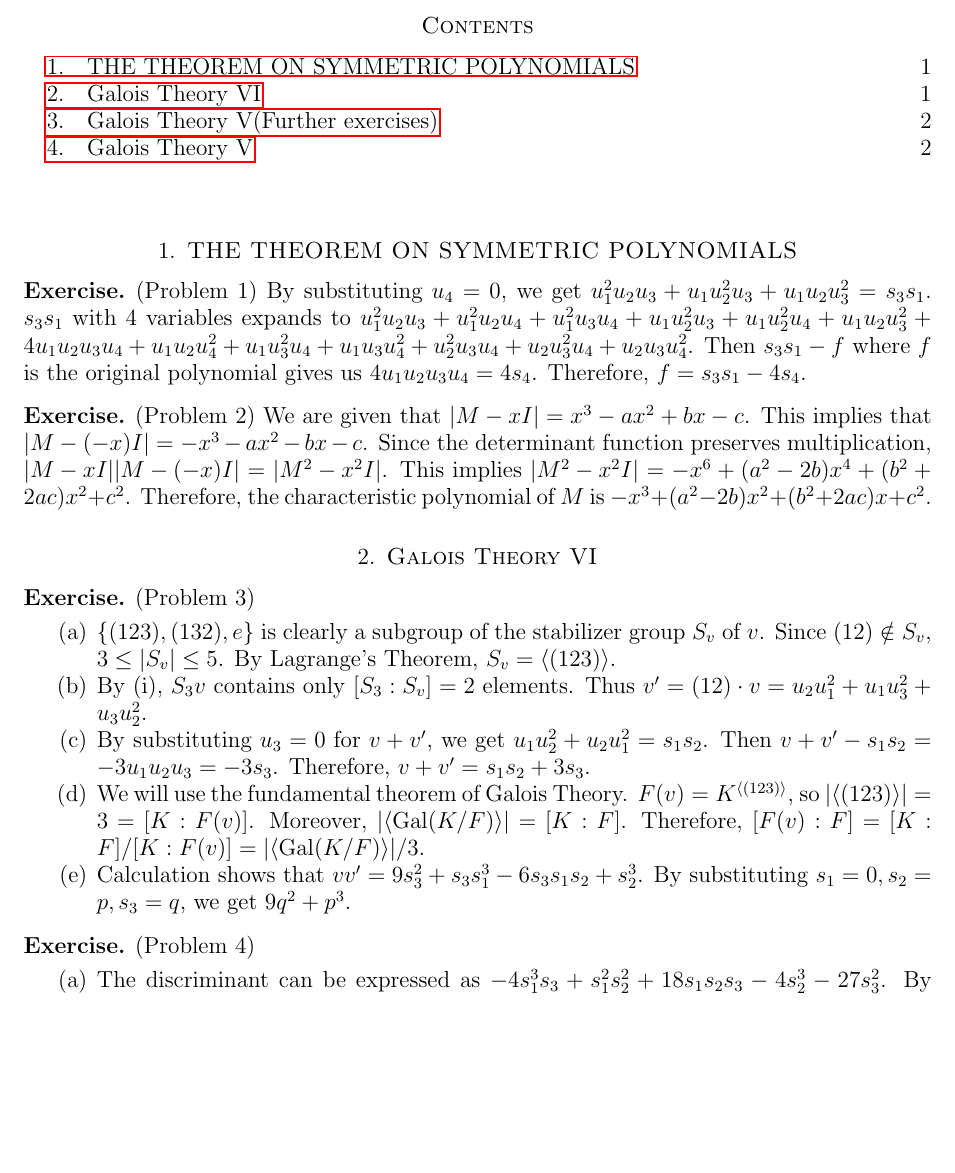
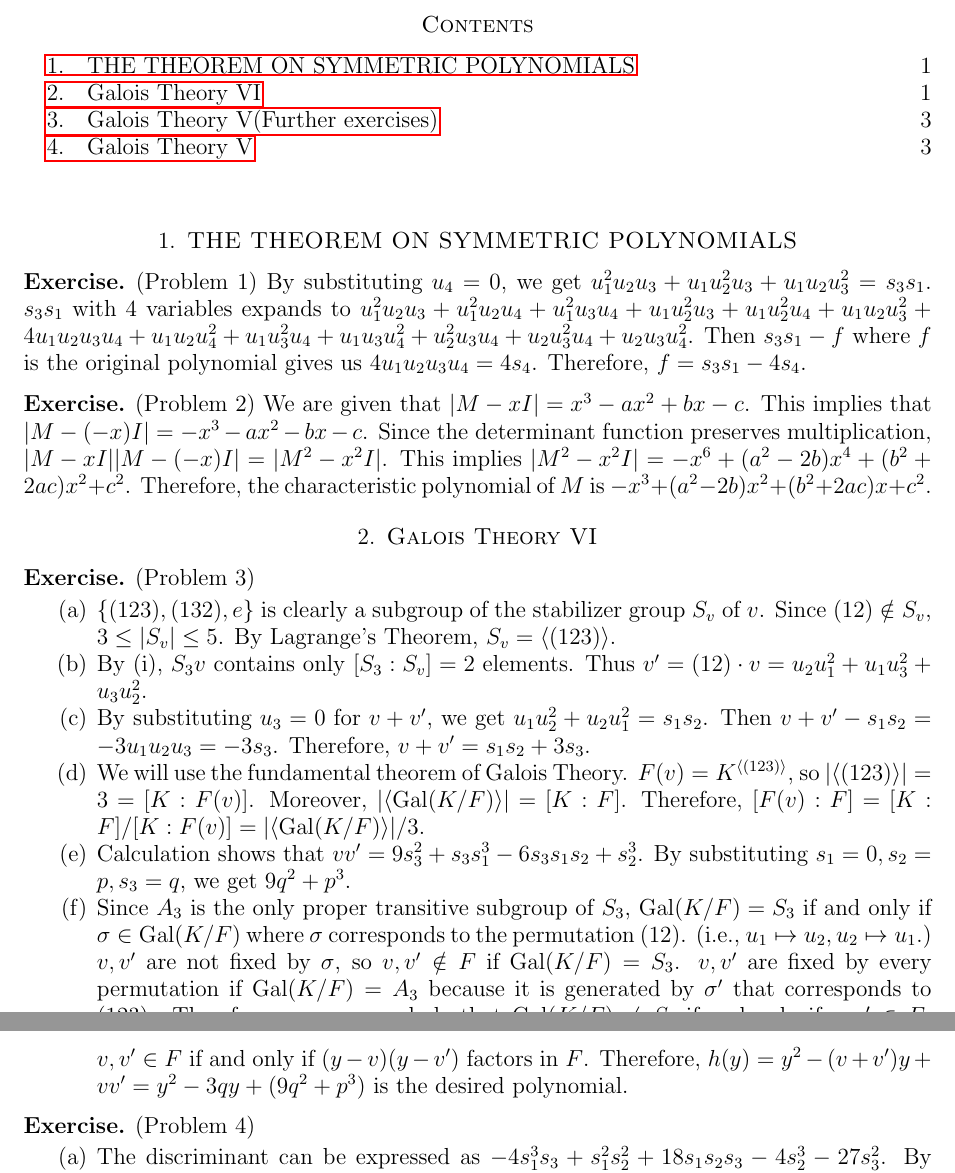
Before and after one commit to hidenori-shinohara/courses, a LaTeX paper (math601/11-22/math601-due-11-22.tex): part of page 1 of 3 before the commit and two parts of pages 1 and 2 of 3 after it, the two joined at a grey line, cut so that both start at the same text, the shorter picture padded with empty space. The pictures show the PDF file math601/11-22/math601-due-11-22.pdf that the author committed with the source.

Commit message:
Finish Problem 3(vi)

```diff
--- a/math601/11-22/math601-due-11-22.tex
+++ b/math601/11-22/math601-due-11-22.tex
@@ -103,6 +103,14 @@
     \item
       Calculation shows that $vv' = 9s_3^2 + s_3s_1^3 - 6s_3s_1s_2 + s_2^3$.
       By substituting $s_1 = 0, s_2 = p, s_3 = q$, we get $9q^2 + p^3$.
+    \item
+      Since $A_3$ is the only proper transitive subgroup of $S_3$, $\Gal(K/F) = S_3$ if and only if $\sigma \in \Gal(K/F)$ where $\sigma$ corresponds to the permutation $(12)$.
+      (i.e., $u_1 \mapsto u_2, u_2 \mapsto u_1$.)
+      $v, v'$ are not fixed by $\sigma$, so $v, v' \notin F$ if $\Gal(K/F) = S_3$.
+      $v, v'$ are fixed by every permutation if $\Gal(K/F) = A_3$ because it is generated by $\sigma'$ that corresponds to $(123)$.
+      Therefore, we can conclude that $\Gal(K/F) \ne S_3$ if and only if $v, v' \in F$.
+      $v, v' \in F$ if and only if $(y - v)(y - v')$ factors in $F$.
+      Therefore, $h(y) = y^2 - (v + v')y + vv' = y^2 - 3qy + (9q^2 + p^3)$ is the desired polynomial.
   \end{enumerate}
 \end{exer}
 
```
Also changed, not shown: math601/11-22/math601-due-11-22.pdf.
